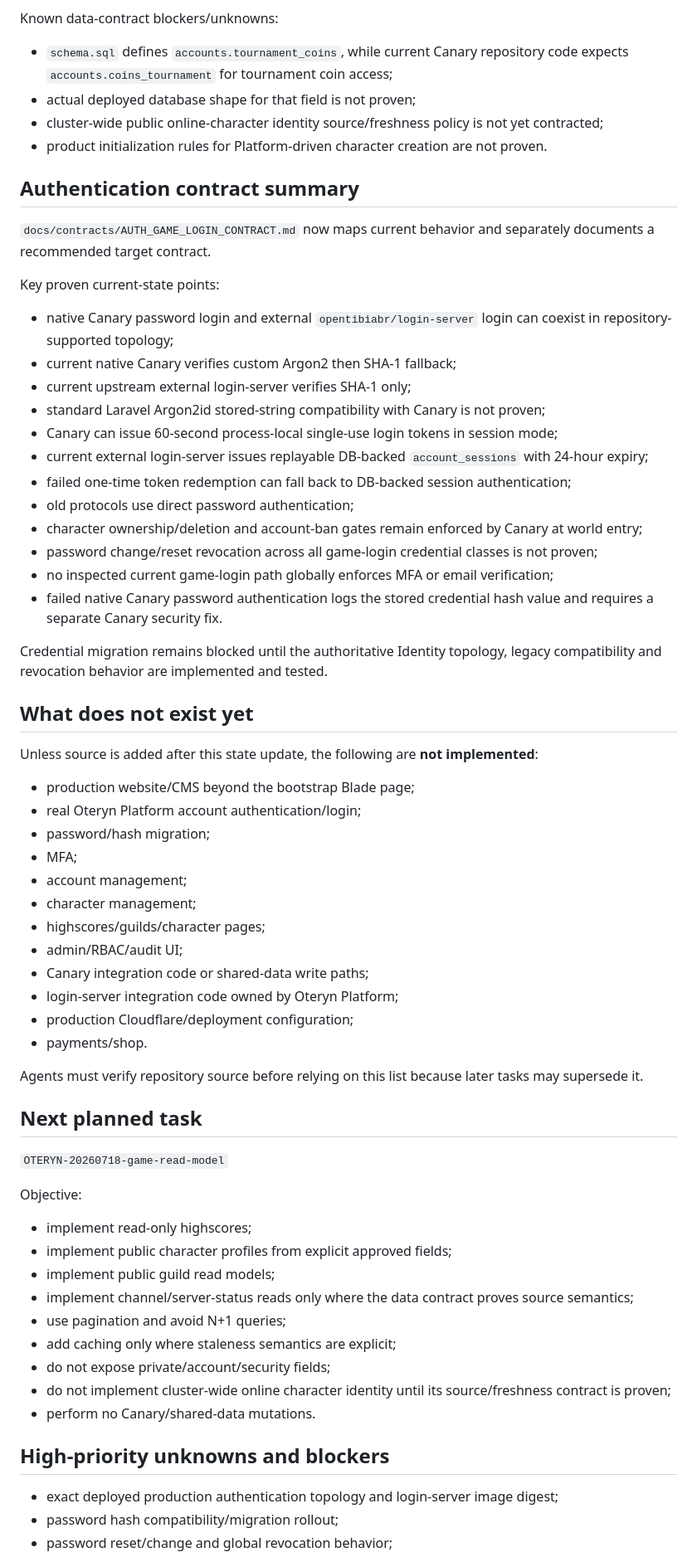
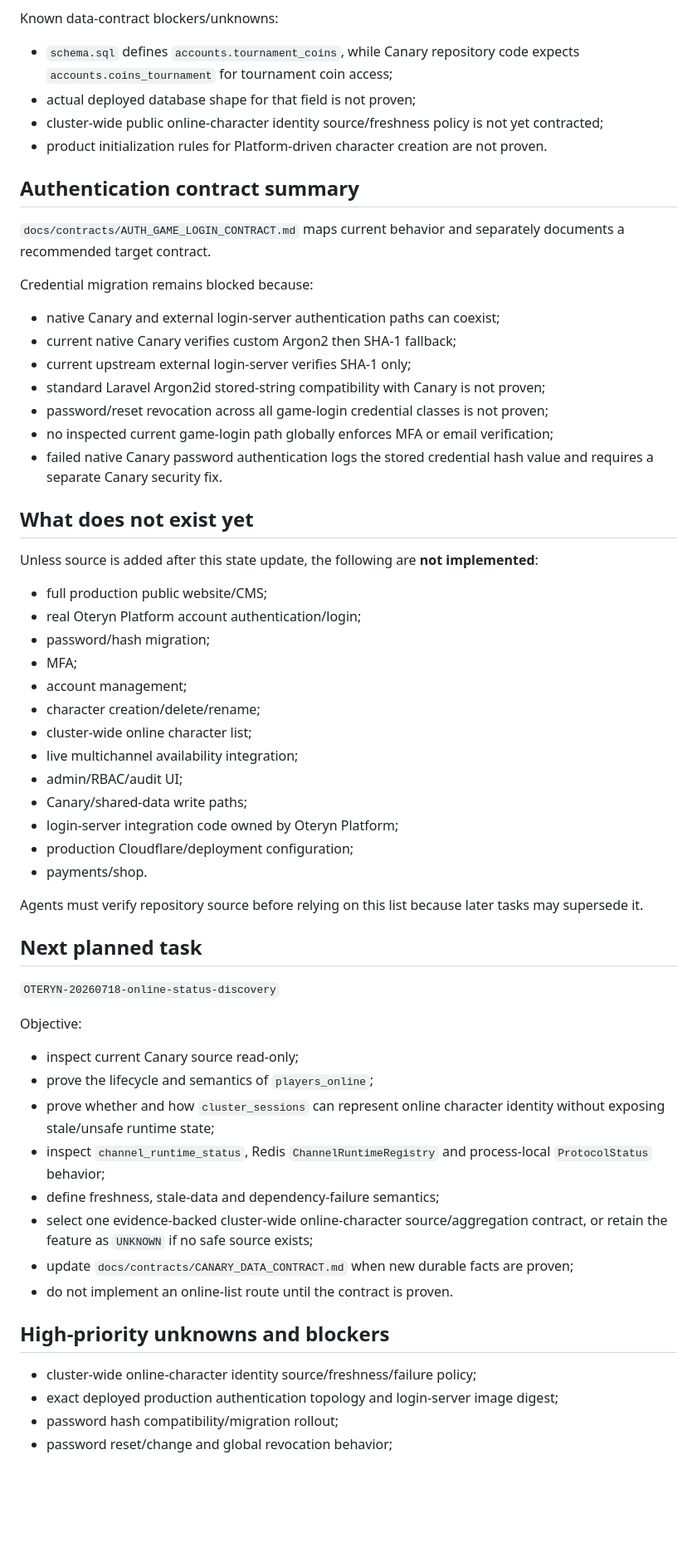
Before and after one commit to blakinio/Oteryn-Platform, a Markdown page: docs/agents/PROJECT_STATE.md, the part around one of its changes. Shown at 83% size. Drawn GitHub-style; blank space fills up the shorter version.

Commit message:
docs(agents): record PublicGameData implementation state

```diff
--- a/docs/agents/PROJECT_STATE.md
+++ b/docs/agents/PROJECT_STATE.md
@@ -60,45 +88,39 @@ Key proven points:
 
 Known data-contract blockers/unknowns:
 
-- `schema.sql` defines `accounts.tournament_coins`, while current Canary repository code expects `accounts.coins_tournament` for tournament coin access;
+- `schema.sql` defines `accounts.tournament_coins`, while Canary repository code expects `accounts.coins_tournament` for tournament coin access;
 - actual deployed database shape for that field is not proven;
 - cluster-wide public online-character identity source/freshness policy is not yet contracted;
 - product initialization rules for Platform-driven character creation are not proven.
 
 ## Authentication contract summary
 
-`docs/contracts/AUTH_GAME_LOGIN_CONTRACT.md` now maps current behavior and separately documents a recommended target contract.
+`docs/contracts/AUTH_GAME_LOGIN_CONTRACT.md` maps current behavior and separately documents a recommended target contract.
 
-Key proven current-state points:
+Credential migration remains blocked because:
 
-- native Canary password login and external `opentibiabr/login-server` login can coexist in repository-supported topology;
+- native Canary and external login-server authentication paths can coexist;
 - current native Canary verifies custom Argon2 then SHA-1 fallback;
 - current upstream external login-server verifies SHA-1 only;
 - standard Laravel Argon2id stored-string compatibility with Canary is not proven;
-- Canary can issue 60-second process-local single-use login tokens in session mode;
-- current external login-server issues replayable DB-backed `account_sessions` with 24-hour expiry;
-- failed one-time token redemption can fall back to DB-backed session authentication;
-- old protocols use direct password authentication;
-- character ownership/deletion and account-ban gates remain enforced by Canary at world entry;
-- password change/reset revocation across all game-login credential classes is not proven;
+- password/reset revocation across all game-login credential classes is not proven;
 - no inspected current game-login path globally enforces MFA or email verification;
 - failed native Canary password authentication logs the stored credential hash value and requires a separate Canary security fix.
-
-Credential migration remains blocked until the authoritative Identity topology, legacy compatibility and revocation behavior are implemented and tested.
 
 ## What does not exist yet
 
 Unless source is added after this state update, the following are **not implemented**:
 
-- production website/CMS beyond the bootstrap Blade page;
+- full production public website/CMS;
 - real Oteryn Platform account authentication/login;
 - password/hash migration;
 - MFA;
 - account management;
-- character management;
-- highscores/guilds/character pages;
+- character creation/delete/rename;
+- cluster-wide online character list;
+- live multichannel availability integration;
 - admin/RBAC/audit UI;
-- Canary integration code or shared-data write paths;
+- Canary/shared-data write paths;
 - login-server integration code owned by Oteryn Platform;
 - production Cloudflare/deployment configuration;
 - payments/shop.
@@ -107,22 +129,22 @@ Agents must verify repository source before relying on this list because later t
 
 ## Next planned task
 
-`OTERYN-20260718-game-read-model`
+`OTERYN-20260718-online-status-discovery`
 
 Objective:
 
-- implement read-only highscores;
-- implement public character profiles from explicit approved fields;
-- implement public guild read models;
-- implement channel/server-status reads only where the data contract proves source semantics;
-- use pagination and avoid N+1 queries;
-- add caching only where staleness semantics are explicit;
-- do not expose private/account/security fields;
-- do not implement cluster-wide online character identity until its source/freshness contract is proven;
-- perform no Canary/shared-data mutations.
+- inspect current Canary source read-only;
+- prove the lifecycle and semantics of `players_online`;
+- prove whether and how `cluster_sessions` can represent online character identity without exposing stale/unsafe runtime state;
+- inspect `channel_runtime_status`, Redis `ChannelRuntimeRegistry` and process-local `ProtocolStatus` behavior;
+- define freshness, stale-data and dependency-failure semantics;
+- select one evidence-backed cluster-wide online-character source/aggregation contract, or retain the feature as `UNKNOWN` if no safe source exists;
+- update `docs/contracts/CANARY_DATA_CONTRACT.md` when new durable facts are proven;
+- do not implement an online-list route until the contract is proven.
 
 ## High-priority unknowns and blockers
 
+- cluster-wide online-character identity source/freshness/failure policy;
 - exact deployed production authentication topology and login-server image digest;
 - password hash compatibility/migration rollout;
 - password reset/change and global revocation behavior;
```
Also changed, not shown: other parts of docs/agents/PROJECT_STATE.md (+39 -12 lines).
